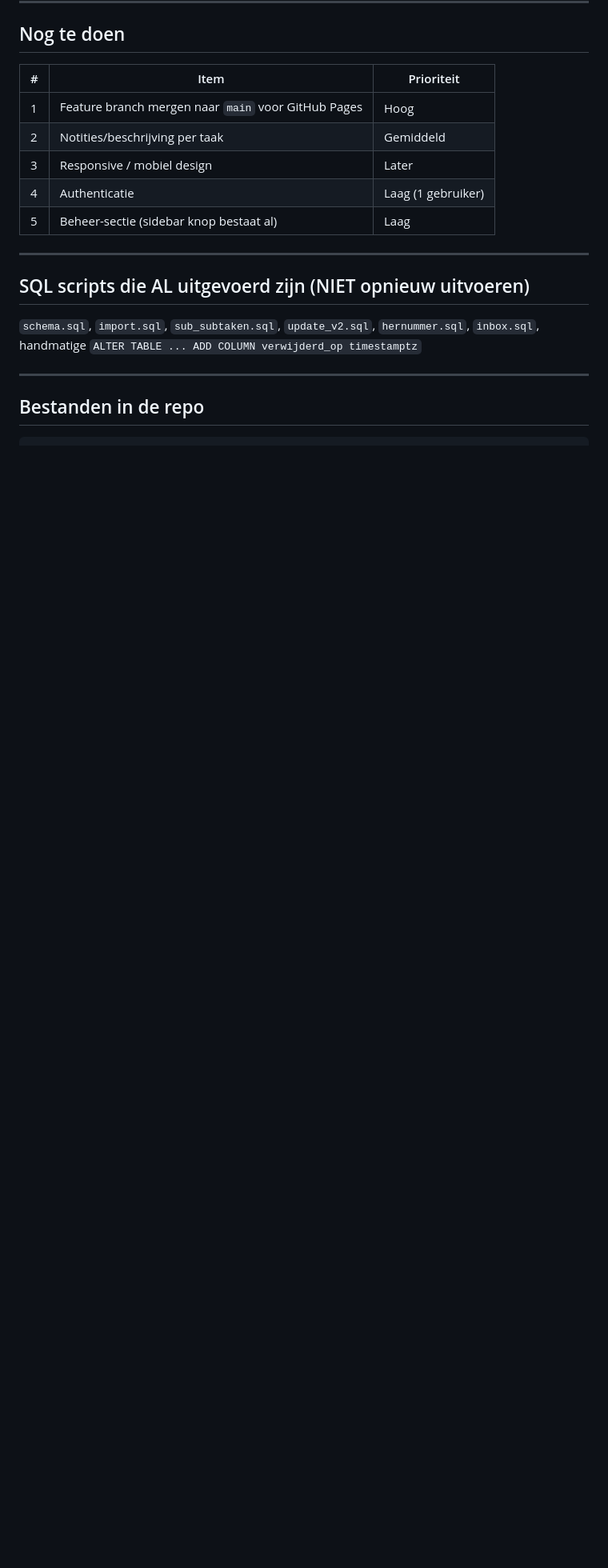
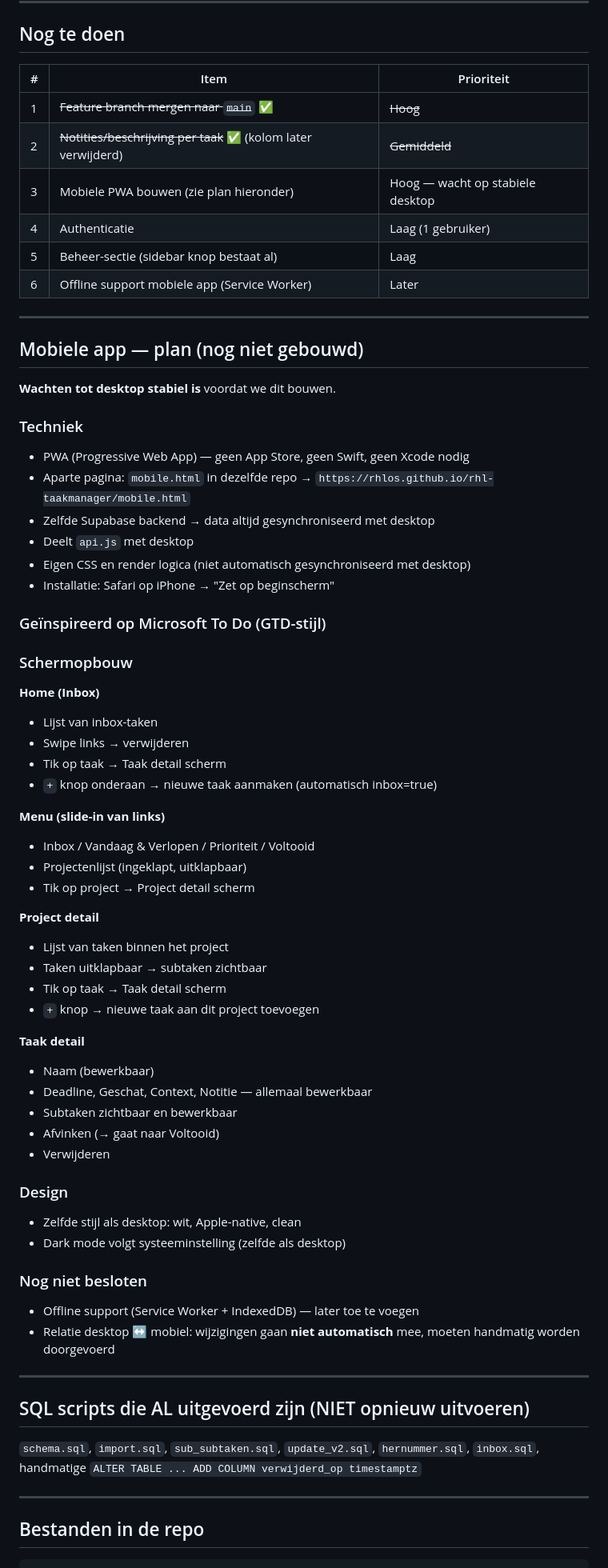
Before and after one commit to RHLOS/rhl-taakmanager, a Markdown page: OVERDRACHT.md, the part around one of its changes. Shown at 80% size. GitHub-like rendering; blank space fills up the shorter version.

Commit message:
Docs: OVERDRACHT.md bijgewerkt — sessie 1 april + mobiele app plan
Co-Authored-By: Claude Sonnet 4.6 <noreply@anthropic.com>

```diff
--- a/OVERDRACHT.md
+++ b/OVERDRACHT.md
@@ -133,11 +149,62 @@ De gebruiker heeft een beperkt maandbudget. Hoog verbruik stopt de doorontwikkel
 
 | # | Item | Prioriteit |
 |---|------|-----------|
-| 1 | Feature branch mergen naar `main` voor GitHub Pages | Hoog |
-| 2 | Notities/beschrijving per taak | Gemiddeld |
-| 3 | Responsive / mobiel design | Later |
+| 1 | ~~Feature branch mergen naar `main`~~ ✅ | ~~Hoog~~ |
+| 2 | ~~Notities/beschrijving per taak~~ ✅ (kolom later verwijderd) | ~~Gemiddeld~~ |
+| 3 | Mobiele PWA bouwen (zie plan hieronder) | Hoog — wacht op stabiele desktop |
 | 4 | Authenticatie | Laag (1 gebruiker) |
 | 5 | Beheer-sectie (sidebar knop bestaat al) | Laag |
+| 6 | Offline support mobiele app (Service Worker) | Later |
+
+---
+
+## Mobiele app — plan (nog niet gebouwd)
+
+**Wachten tot desktop stabiel is** voordat we dit bouwen.
+
+### Techniek
+- PWA (Progressive Web App) — geen App Store, geen Swift, geen Xcode nodig
+- Aparte pagina: `mobile.html` in dezelfde repo → `https://rhlos.github.io/rhl-taakmanager/mobile.html`
+- Zelfde Supabase backend → data altijd gesynchroniseerd met desktop
+- Deelt `api.js` met desktop
+- Eigen CSS en render logica (niet automatisch gesynchroniseerd met desktop)
+- Installatie: Safari op iPhone → "Zet op beginscherm"
+
+### Geïnspireerd op Microsoft To Do (GTD-stijl)
+
+### Schermopbouw
+
+**Home (Inbox)**
+- Lijst van inbox-taken
+- Swipe links → verwijderen
+- Tik op taak → Taak detail scherm
+- `+` knop onderaan → nieuwe taak aanmaken (automatisch inbox=true)
+
+**Menu (slide-in van links)**
+- Inbox / Vandaag & Verlopen / Prioriteit / Voltooid
+- Projectenlijst (ingeklapt, uitklapbaar)
+- Tik op project → Project detail scherm
+
+**Project detail**
+- Lijst van taken binnen het project
+- Taken uitklapbaar → subtaken zichtbaar
+- Tik op taak → Taak detail scherm
+- `+` knop → nieuwe taak aan dit project toevoegen
+
+**Taak detail**
+- Naam (bewerkbaar)
+- Deadline, Geschat, Context, Notitie — allemaal bewerkbaar
+- Subtaken zichtbaar en bewerkbaar
+- Afvinken (→ gaat naar Voltooid)
+- Verwijderen
+
+### Design
+- Zelfde stijl als desktop: wit, Apple-native, clean
+- Dark mode volgt systeeminstelling (zelfde als desktop)
+
+### Nog niet besloten
+- Offline support (Service Worker + IndexedDB) — later toe te voegen
+- Relatie desktop ↔ mobiel: wijzigingen gaan **niet automatisch** mee, moeten handmatig worden doorgevoerd
 
 ---
 
```
Also changed, not shown: other parts of OVERDRACHT.md (+16 -0 lines).
